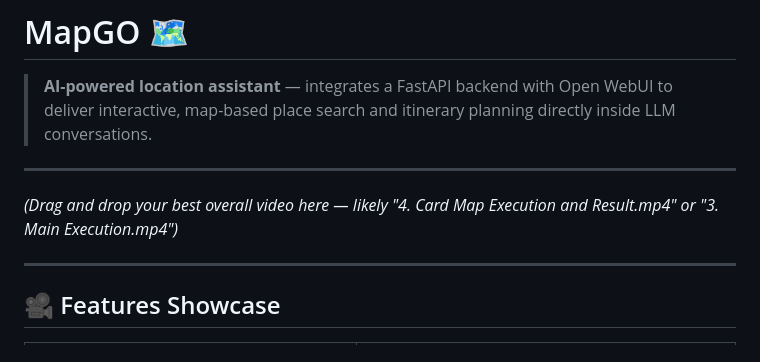
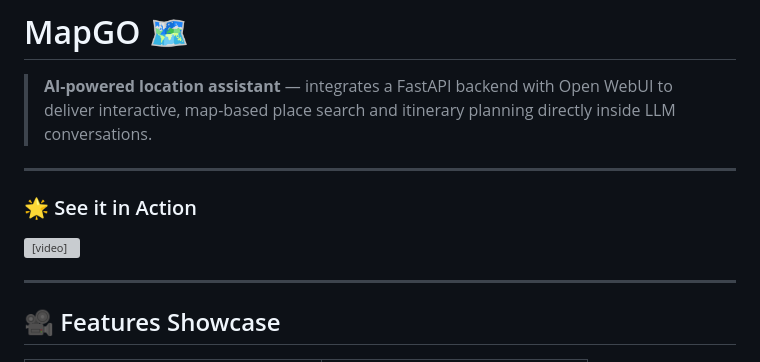
Before and after one commit to FelixMatrixar/open-webui-mapgo, a Markdown page: README.md, the part around one of its changes. Rendered like a GitHub page; grey boxes are pictures that could not be loaded.

Commit message:
Update README.md: Replace placeholder text with actual video assets for features showcase

```diff
--- a/README.md
+++ b/README.md
@@ -3,7 +3,8 @@
 > **AI-powered location assistant** — integrates a FastAPI backend with Open WebUI to deliver interactive, map-based place search and itinerary planning directly inside LLM conversations.
 
 ---
-*(Drag and drop your best overall video here — likely "4. Card Map Execution and Result.mp4" or "3. Main Execution.mp4")*
+### 🌟 See it in Action
+<video src="assets/3.%20Main%20Execution.mp4" controls="controls" muted="muted" width="100%"></video>
 
 ---
 
```
Also changed, not shown: other parts of README.md (+3 -3 lines).
